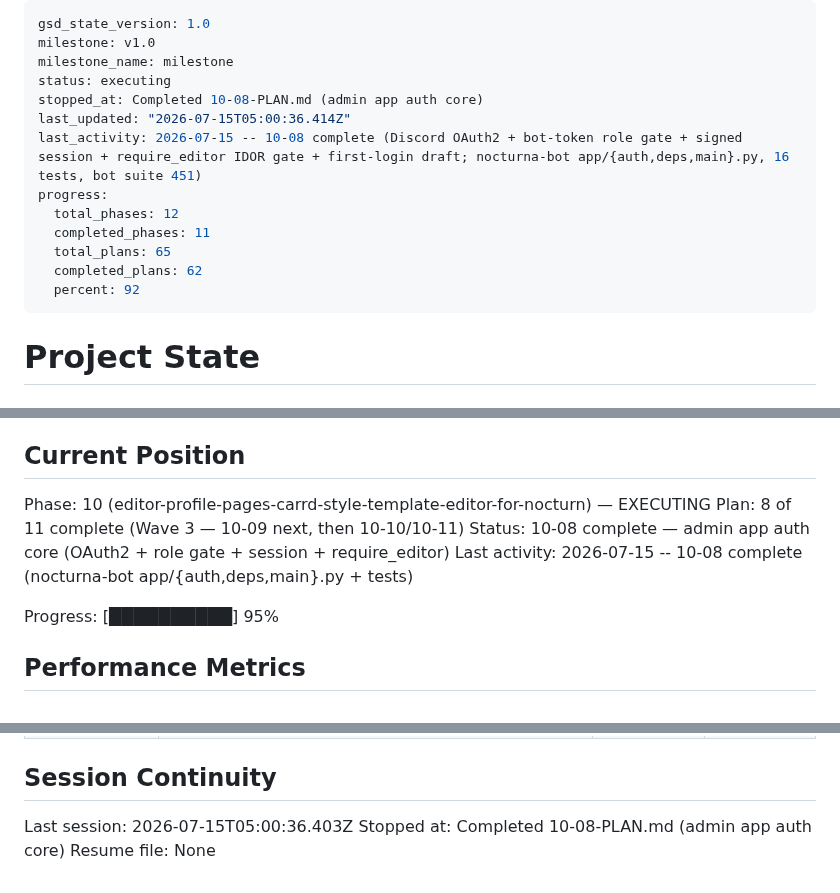
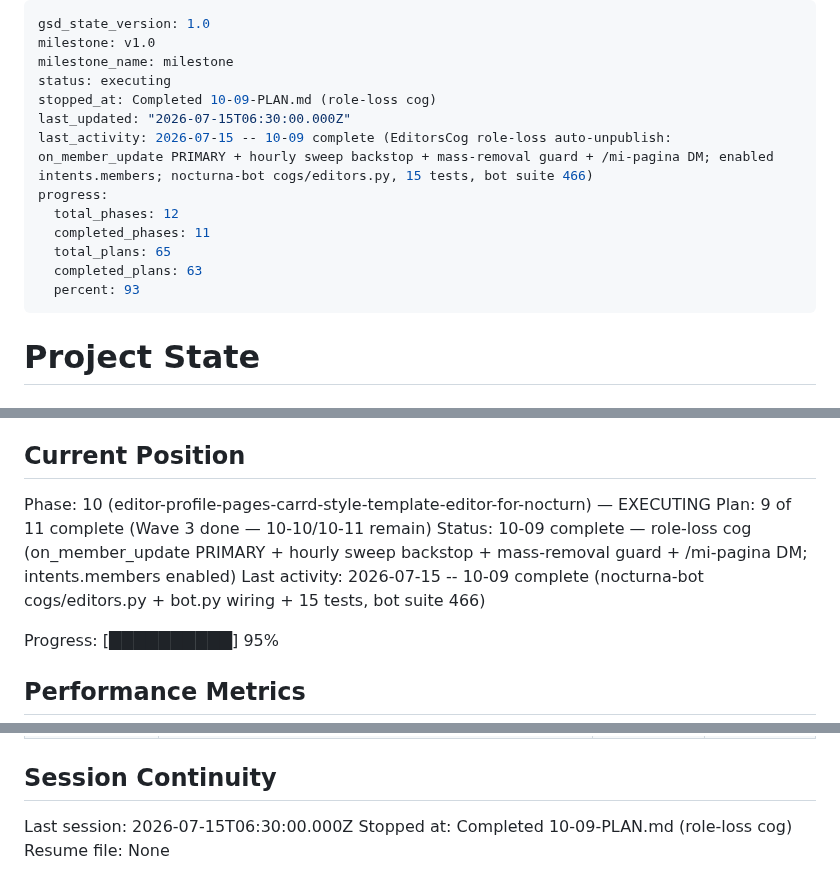
Before and after one commit to Shangrii/Nocturna-Avatars, a Markdown page: .planning/STATE.md, 3 parts joined by grey strips. Drawn GitHub-style.

Commit message:
docs(10-09): complete role-loss cog plan
- 10-09-SUMMARY.md (EditorsCog: on_member_update PRIMARY + hourly sweep backstop + mass-removal guard + /mi-pagina; intents.members enabled)
- STATE.md: advance to 9/11 plans complete, decision log, metrics, session
- ROADMAP.md: mark 10-09 done, Phase 10 progress 9/11

Co-Authored-By: Claude Sonnet 5 <noreply@anthropic.com>

```diff
--- a/.planning/STATE.md
+++ b/.planning/STATE.md
@@ -3,15 +3,15 @@ gsd_state_version: 1.0
 milestone: v1.0
 milestone_name: milestone
 status: executing
-stopped_at: Completed 10-08-PLAN.md (admin app auth core)
-last_updated: "2026-07-15T05:00:36.414Z"
-last_activity: 2026-07-15 -- 10-08 complete (Discord OAuth2 + bot-token role gate + signed session + require_editor IDOR gate + first-login draft; nocturna-bot app/{auth,deps,main}.py, 16 tests, bot suite 451)
+stopped_at: Completed 10-09-PLAN.md (role-loss cog)
+last_updated: "2026-07-15T06:30:00.000Z"
+last_activity: 2026-07-15 -- 10-09 complete (EditorsCog role-loss auto-unpublish: on_member_update PRIMARY + hourly sweep backstop + mass-removal guard + /mi-pagina DM; enabled intents.members; nocturna-bot cogs/editors.py, 15 tests, bot suite 466)
 progress:
   total_phases: 12
   completed_phases: 11
   total_plans: 65
-  completed_plans: 62
-  percent: 92
+  completed_plans: 63
+  percent: 93
 ---
 
 # Project State
@@ -26,9 +26,9 @@ See: .planning/PROJECT.md (updated 2026-06-28)
 ## Current Position
 
 Phase: 10 (editor-profile-pages-carrd-style-template-editor-for-nocturn) — EXECUTING
-Plan: 8 of 11 complete (Wave 3 — 10-09 next, then 10-10/10-11)
-Status: 10-08 complete — admin app auth core (OAuth2 + role gate + session + require_editor)
-Last activity: 2026-07-15 -- 10-08 complete (nocturna-bot app/{auth,deps,main}.py + tests)
+Plan: 9 of 11 complete (Wave 3 done — 10-10/10-11 remain)
+Status: 10-09 complete — role-loss cog (on_member_update PRIMARY + hourly sweep backstop + mass-removal guard + /mi-pagina DM; intents.members enabled)
+Last activity: 2026-07-15 -- 10-09 complete (nocturna-bot cogs/editors.py + bot.py wiring + 15 tests, bot suite 466)
 
 Progress: [██████████] 95%
 
@@ -236,6 +238,6 @@ Items acknowledged and carried forward from previous milestone close:
 
 ## Session Continuity
 
-Last session: 2026-07-15T05:00:36.403Z
-Stopped at: Completed 10-08-PLAN.md (admin app auth core)
+Last session: 2026-07-15T06:30:00.000Z
+Stopped at: Completed 10-09-PLAN.md (role-loss cog)
 Resume file: None
```
Also changed, not shown: other parts of .planning/STATE.md (+2 -0 lines), .planning/ROADMAP.md (+2 -1 lines), 1 other file.
